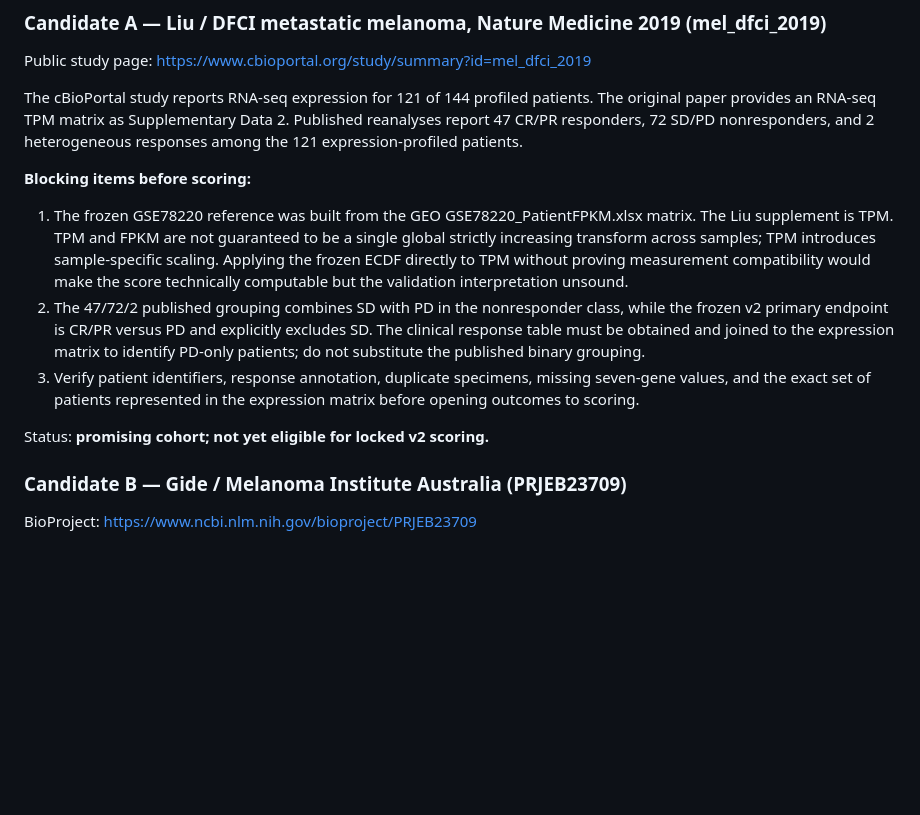
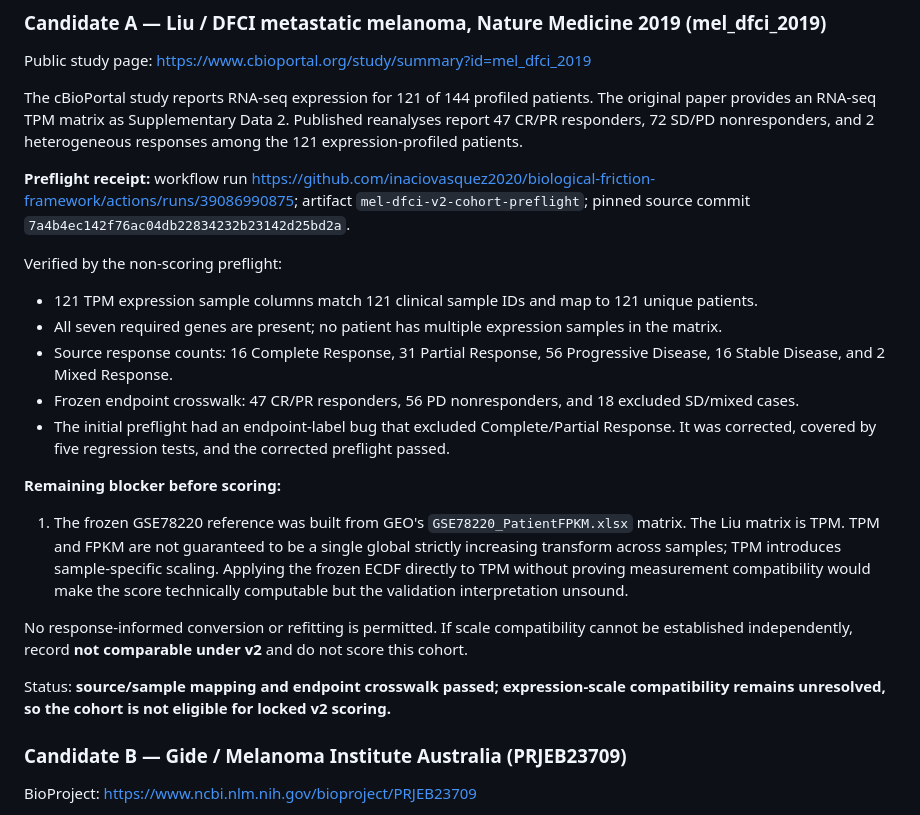
Before and after one commit to inaciovasquez2020/biological-friction-framework, a Markdown page: docs/status/MELANOMA_SECOND_COHORT_FEASIBILITY_GATE_2026_10_18.md, the part around the change. Drawn GitHub-style; blank space fills up the shorter version.

Commit message:
Update Liu DFCI feasibility gate with verified endpoint receipt and remaining scale blocker

```diff
--- a/docs/status/MELANOMA_SECOND_COHORT_FEASIBILITY_GATE_2026_10_18.md
+++ b/docs/status/MELANOMA_SECOND_COHORT_FEASIBILITY_GATE_2026_10_18.md
@@ -12,12 +12,21 @@ Public study page: https://www.cbioportal.org/study/summary?id=mel_dfci_2019
 
 The cBioPortal study reports RNA-seq expression for 121 of 144 profiled patients. The original paper provides an RNA-seq TPM matrix as Supplementary Data 2. Published reanalyses report 47 CR/PR responders, 72 SD/PD nonresponders, and 2 heterogeneous responses among the 121 expression-profiled patients.
 
-**Blocking items before scoring:**
-1. The frozen GSE78220 reference was built from the GEO GSE78220_PatientFPKM.xlsx matrix. The Liu supplement is TPM. TPM and FPKM are not guaranteed to be a single global strictly increasing transform across samples; TPM introduces sample-specific scaling. Applying the frozen ECDF directly to TPM without proving measurement compatibility would make the score technically computable but the validation interpretation unsound.
-2. The 47/72/2 published grouping combines SD with PD in the nonresponder class, while the frozen v2 primary endpoint is CR/PR versus PD and explicitly excludes SD. The clinical response table must be obtained and joined to the expression matrix to identify PD-only patients; do not substitute the published binary grouping.
-3. Verify patient identifiers, response annotation, duplicate specimens, missing seven-gene values, and the exact set of patients represented in the expression matrix before opening outcomes to scoring.
+**Preflight receipt:** workflow run https://github.com/inaciovasquez2020/biological-friction-framework/actions/runs/39086990875; artifact `mel-dfci-v2-cohort-preflight`; pinned source commit `7a4b4ec142f76ac04db22834232b23142d25bd2a`.
 
-Status: **promising cohort; not yet eligible for locked v2 scoring.**
+Verified by the non-scoring preflight:
+- 121 TPM expression sample columns match 121 clinical sample IDs and map to 121 unique patients.
+- All seven required genes are present; no patient has multiple expression samples in the matrix.
+- Source response counts: 16 Complete Response, 31 Partial Response, 56 Progressive Disease, 16 Stable Disease, and 2 Mixed Response.
+- Frozen endpoint crosswalk: 47 CR/PR responders, 56 PD nonresponders, and 18 excluded SD/mixed cases.
+- The initial preflight had an endpoint-label bug that excluded Complete/Partial Response. It was corrected, covered by five regression tests, and the corrected preflight passed.
+
+**Remaining blocker before scoring:**
+1. The frozen GSE78220 reference was built from GEO's `GSE78220_PatientFPKM.xlsx` matrix. The Liu matrix is TPM. TPM and FPKM are not guaranteed to be a single global strictly increasing transform across samples; TPM introduces sample-specific scaling. Applying the frozen ECDF directly to TPM without proving measurement compatibility would make the score technically computable but the validation interpretation unsound.
+
+No response-informed conversion or refitting is permitted. If scale compatibility cannot be established independently, record **not comparable under v2** and do not score this cohort.
+
+Status: **source/sample mapping and endpoint crosswalk passed; expression-scale compatibility remains unresolved, so the cohort is not eligible for locked v2 scoring.**
 
 ### Candidate B — Gide / Melanoma Institute Australia (PRJEB23709)
 
```
